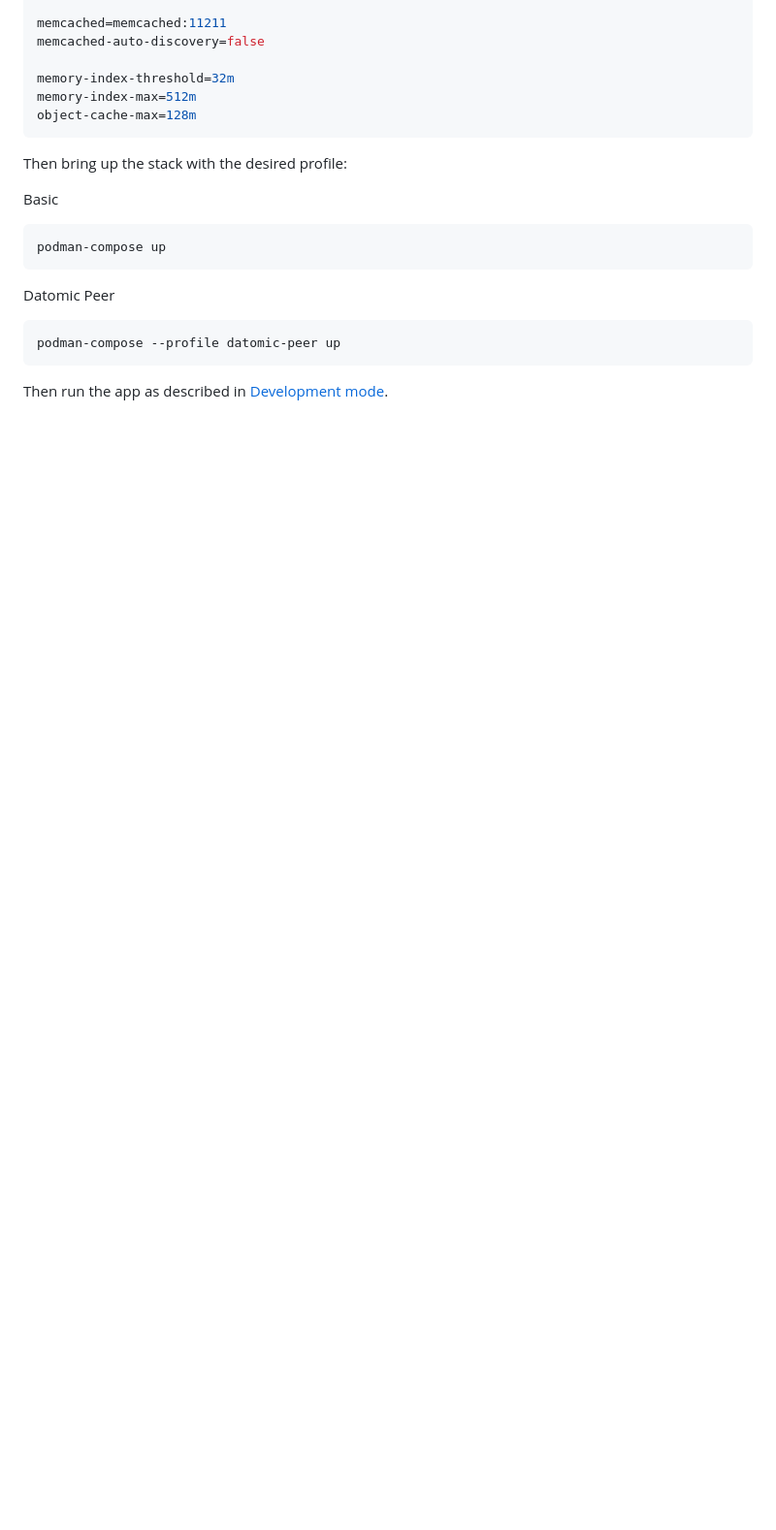
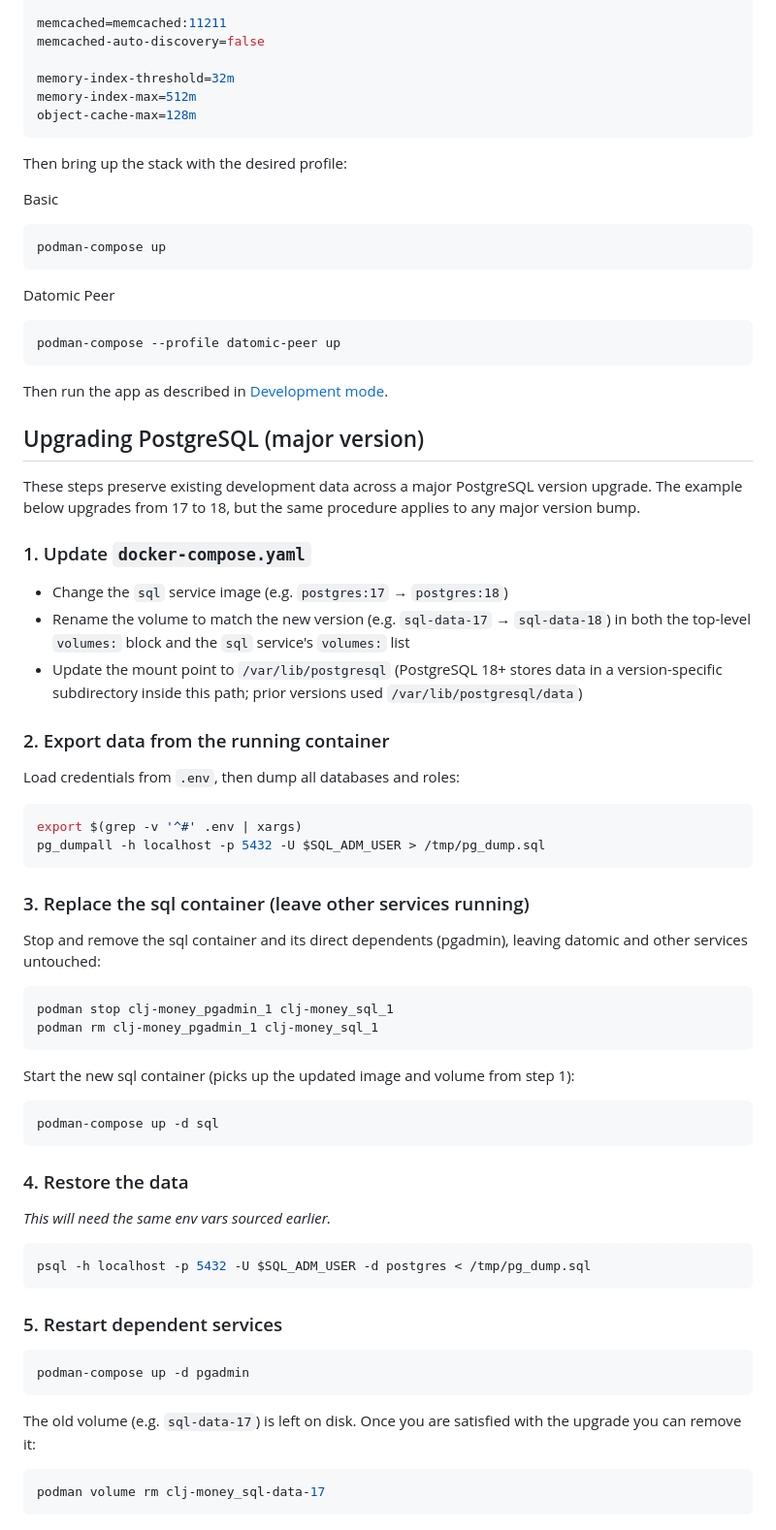
Before and after one commit to dgknght/clj-money, a Markdown page: docs/docker.md, the part around the change. Shown at 97% size. Rendered like a GitHub page; blank space fills up the shorter version.

Commit message:
document the upgrade process

````diff
--- a/docs/docker.md
+++ b/docs/docker.md
@@ -115,3 +115,64 @@ podman-compose --profile datomic-peer up
 ```
 
 Then run the app as described in [Development mode](development.md).
+
+## Upgrading PostgreSQL (major version)
+
+These steps preserve existing development data across a major PostgreSQL version
+upgrade. The example below upgrades from 17 to 18, but the same procedure
+applies to any major version bump.
+
+### 1. Update `docker-compose.yaml`
+
+- Change the `sql` service image (e.g. `postgres:17` → `postgres:18`)
+- Rename the volume to match the new version (e.g. `sql-data-17` → `sql-data-18`)
+  in both the top-level `volumes:` block and the `sql` service's `volumes:` list
+- Update the mount point to `/var/lib/postgresql` (PostgreSQL 18+ stores data
+  in a version-specific subdirectory inside this path; prior versions used
+  `/var/lib/postgresql/data`)
+
+### 2. Export data from the running container
+
+Load credentials from `.env`, then dump all databases and roles:
+
+```bash
+export $(grep -v '^#' .env | xargs)
+pg_dumpall -h localhost -p 5432 -U $SQL_ADM_USER > /tmp/pg_dump.sql
+```
+
+### 3. Replace the sql container (leave other services running)
+
+Stop and remove the sql container and its direct dependents (pgadmin), leaving
+datomic and other services untouched:
+
+```bash
+podman stop clj-money_pgadmin_1 clj-money_sql_1
+podman rm clj-money_pgadmin_1 clj-money_sql_1
+```
+
+Start the new sql container (picks up the updated image and volume from step 1):
+
+```bash
+podman-compose up -d sql
+```
+
+### 4. Restore the data
+
+*This will need the same env vars sourced earlier.*
+
+```bash
+psql -h localhost -p 5432 -U $SQL_ADM_USER -d postgres < /tmp/pg_dump.sql
+```
+
+### 5. Restart dependent services
+
+```bash
+podman-compose up -d pgadmin
+```
+
+The old volume (e.g. `sql-data-17`) is left on disk. Once you are satisfied
+with the upgrade you can remove it:
+
+```bash
+podman volume rm clj-money_sql-data-17
+```
````
